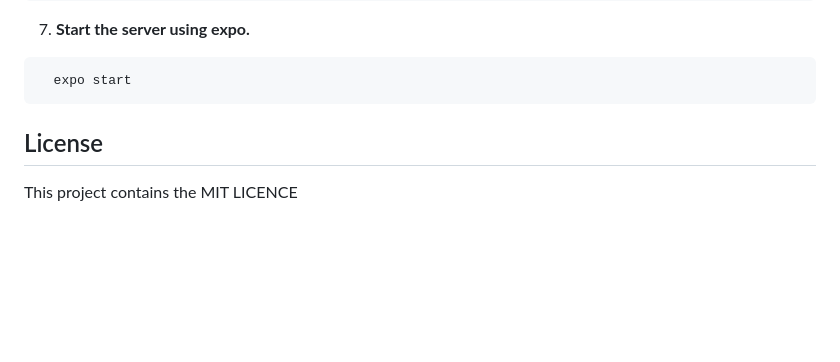
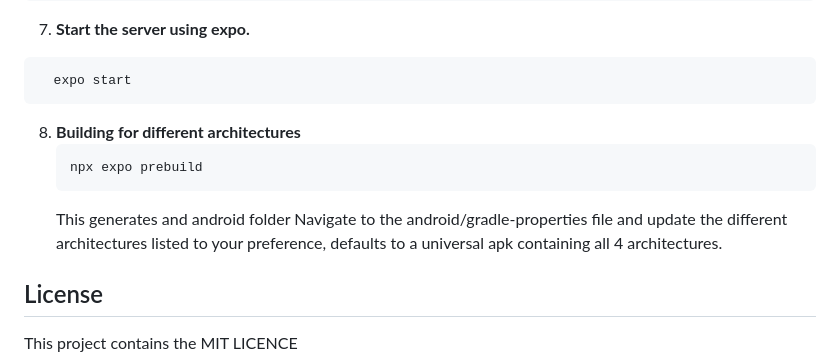
Before and after one commit to Brianali-codes/Frapp, a Markdown page: README.md, the part around the change. Drawn GitHub-style; blank space fills up the shorter version.

Commit message:
Add build instructions for different architectures
Added instructions for building for different architectures.

````diff
--- a/README.md
+++ b/README.md
@@ -116,7 +116,12 @@ Follow these steps to set up the development environment:
   ```bash
     expo start
   ```
-
+8. **Building for different architectures**
+   ```bash
+   npx expo prebuild
+   ```
+   This generates and android folder
+   Navigate to the android/gradle-properties file and update the different architectures listed to your preference, defaults to a universal apk containing all 4 architectures.
 
 ## License
 
````
